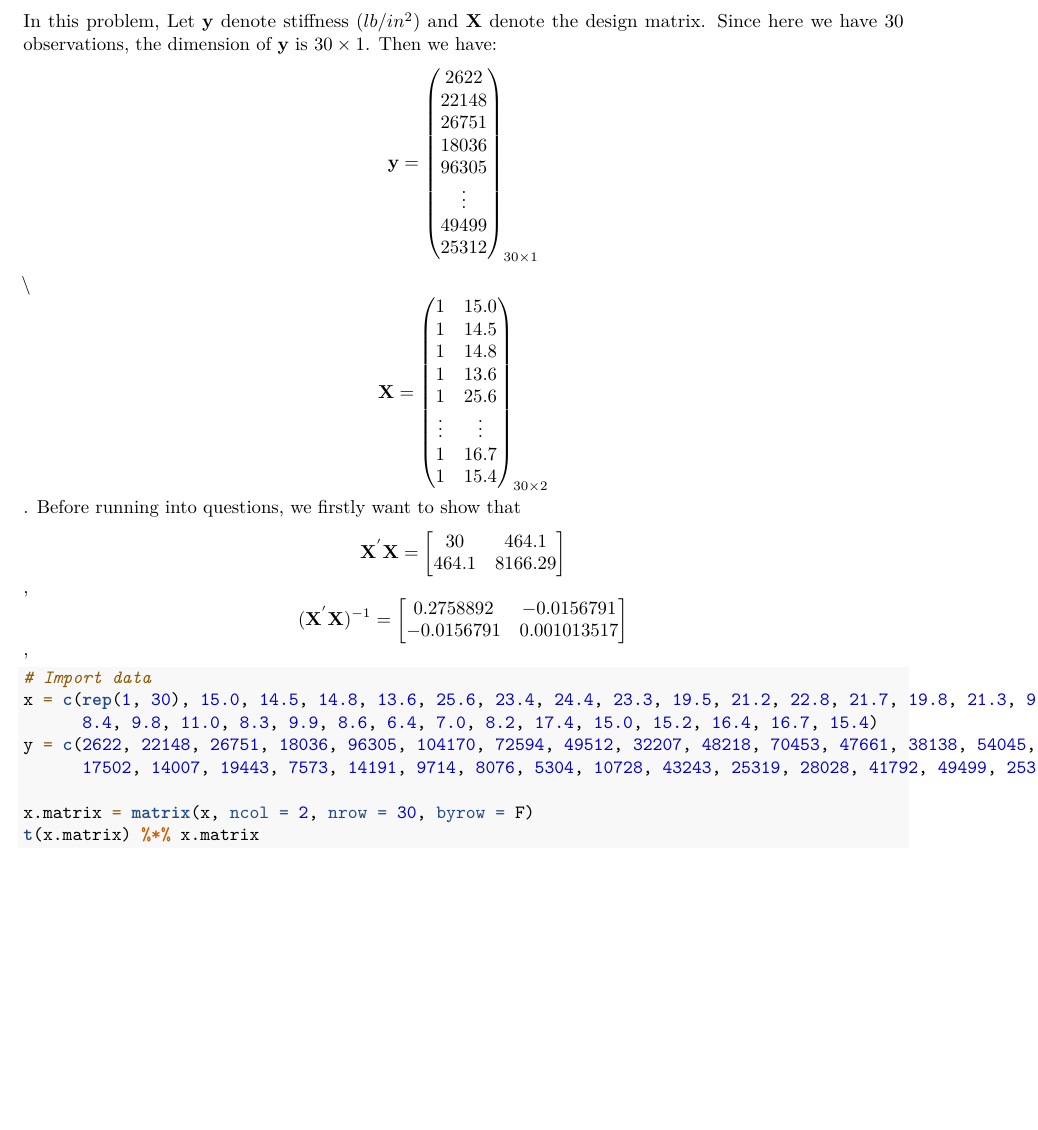
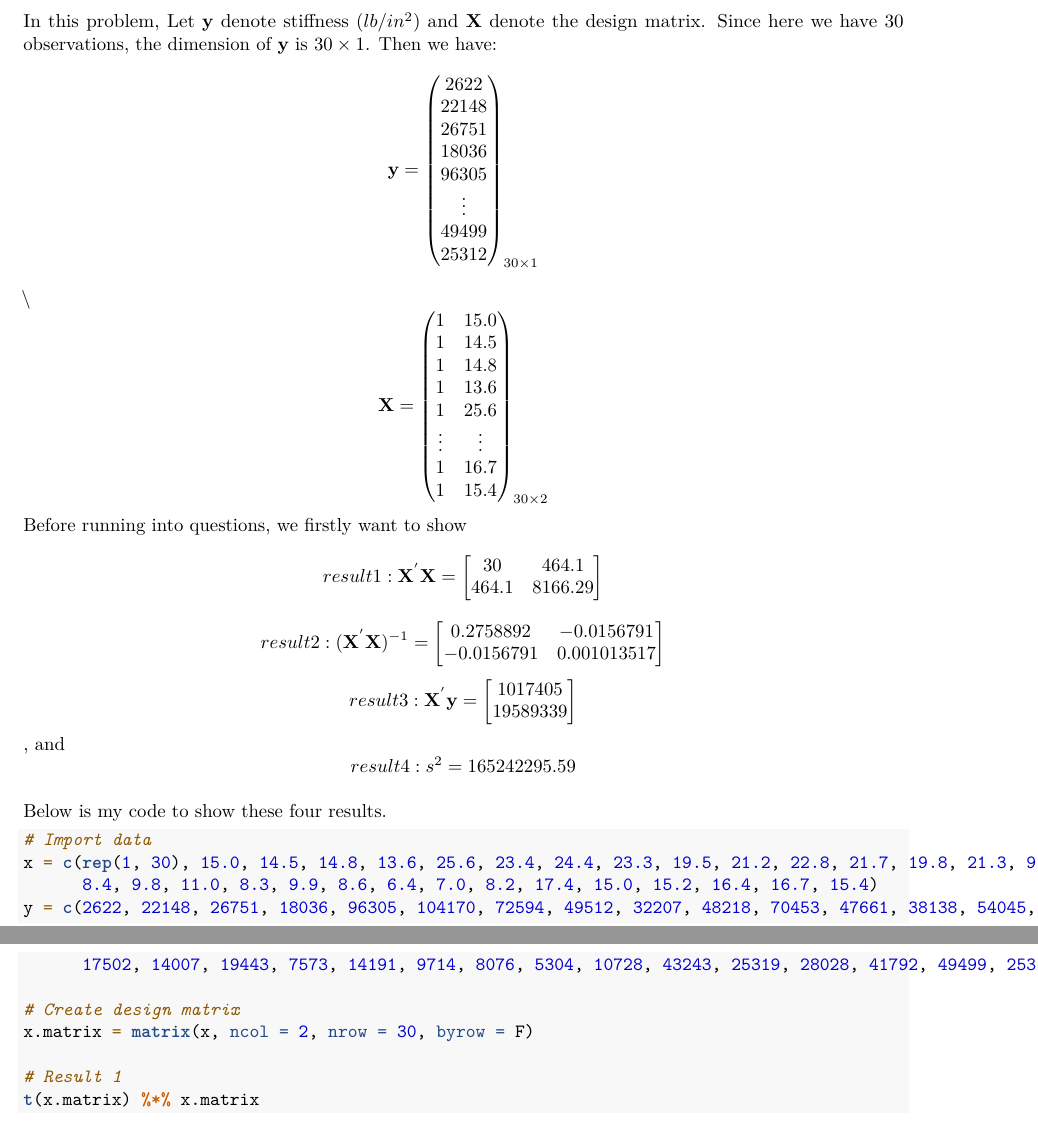
Before and after one commit to qiqipower029/LinearModel_finalproject, an R Markdown document (Linear Model Project Jieqi Tu.Rmd): part of the page before the commit and two parts of pages 1 and 2 of 2 after it, the two joined at a grey line, cut so that both start at the same text, the shorter picture padded with empty space. Rendered offline with R 4.5, knitr and Pandoc, then LaTeX, with nearby package versions.

Commit message:
formatting

````diff
--- a/Linear Model Project Jieqi Tu.Rmd
+++ b/Linear Model Project Jieqi Tu.Rmd
@@ -20,18 +20,23 @@ $${\textbf{y}}=\begin{pmatrix}
 \end{pmatrix}_{30\times1}$$\\
 $$\textbf{X}=\begin{pmatrix}
 1 & 15.0\\ 1 & 14.5\\ 1 & 14.8\\ 1 & 13.6\\ 1 & 25.6\\ \vdots & \vdots\\ 1 & 16.7\\ 1 & 15.4\\
-\end{pmatrix}_{30\times 2}$$.
-Before running into questions, we firstly want to show that $$\textbf{X}^{'} \textbf{X} = \begin{bmatrix}
-30 & 464.1\\ 464.1 & 8166.29 \end{bmatrix}$$,
-$$(\textbf{X}^{'} \textbf{X})^{-1}=\begin{bmatrix}
-0.2758892 & -0.0156791\\ -0.0156791 & 0.001013517 \end{bmatrix}$$,
+\end{pmatrix}_{30\times 2}$$
+Before running into questions, we firstly want to show $$result1: \textbf{X}^{'} \textbf{X} = \begin{bmatrix}
+30 & 464.1\\ 464.1 & 8166.29 \end{bmatrix}$$
+$$result2:(\textbf{X}^{'} \textbf{X})^{-1}=\begin{bmatrix}
+0.2758892 & -0.0156791\\ -0.0156791 & 0.001013517 \end{bmatrix}$$
+$$result3:\textbf{X}^{'} \textbf{y} = \begin{bmatrix}1017405\\19589339\end{bmatrix}$$, and $$result 4:s^2=165242295.59$$
 
-```{r q1}
+Below is my code to show these four results.
+```{r q1 show}
 # Import data
 x = c(rep(1, 30), 15.0, 14.5, 14.8, 13.6, 25.6, 23.4, 24.4, 23.3, 19.5, 21.2, 22.8, 21.7, 19.8, 21.3, 9.5,
       8.4, 9.8, 11.0, 8.3, 9.9, 8.6, 6.4, 7.0, 8.2, 17.4, 15.0, 15.2, 16.4, 16.7, 15.4)
 y = c(2622, 22148, 26751, 18036, 96305, 104170, 72594, 49512, 32207, 48218, 70453, 47661, 38138, 54045, 14814,
       17502, 14007, 19443, 7573, 14191, 9714, 8076, 5304, 10728, 43243, 25319, 28028, 41792, 49499, 25312)
 
+# Create design matrix
 x.matrix = matrix(x, ncol = 2, nrow = 30, byrow = F)
+
+# Result 1
 t(x.matrix) %*% x.matrix
````
Also changed, not shown: Linear-Model-Project-Jieqi-Tu.pdf, Linear Model Project Jieqi Tu.Rmd (3 more changed lines).
